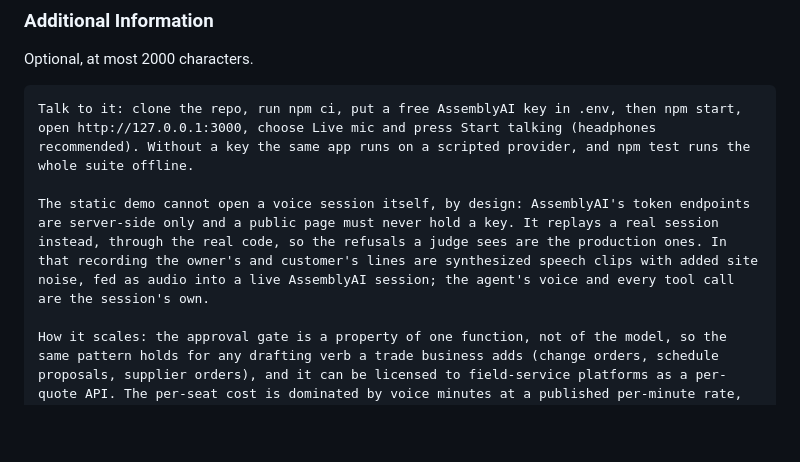
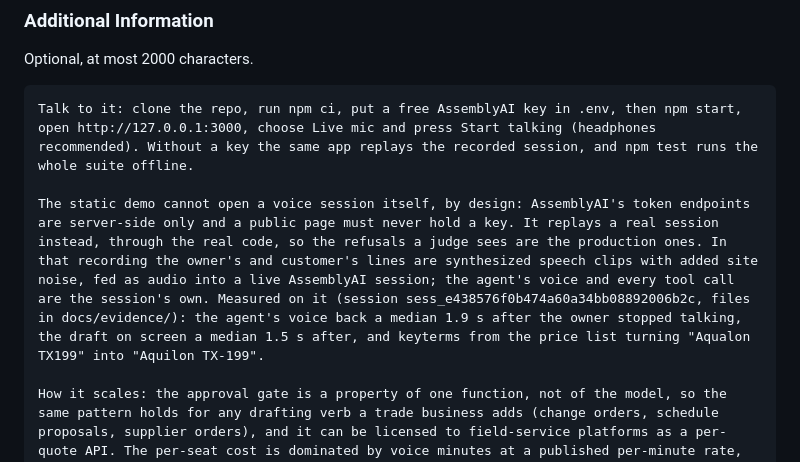
Before and after one commit to guptachetan1995/tailgate-quote, a Markdown page: docs/submission.md, the part around the change. Drawn GitHub-style; blank space fills up the shorter version.

Commit message:
docs: additional info carries the recorded session's measurements

````diff
--- a/docs/submission.md
+++ b/docs/submission.md
@@ -140,9 +140,9 @@ owner control and a "Try it as the agent" panel live. It holds no API key.
 Optional, at most 2000 characters.
 
 ```
-Talk to it: clone the repo, run npm ci, put a free AssemblyAI key in .env, then npm start, open http://127.0.0.1:3000, choose Live mic and press Start talking (headphones recommended). Without a key the same app runs on a scripted provider, and npm test runs the whole suite offline.
+Talk to it: clone the repo, run npm ci, put a free AssemblyAI key in .env, then npm start, open http://127.0.0.1:3000, choose Live mic and press Start talking (headphones recommended). Without a key the same app replays the recorded session, and npm test runs the whole suite offline.
 
-The static demo cannot open a voice session itself, by design: AssemblyAI's token endpoints are server-side only and a public page must never hold a key. It replays a real session instead, through the real code, so the refusals a judge sees are the production ones. In that recording the owner's and customer's lines are synthesized speech clips with added site noise, fed as audio into a live AssemblyAI session; the agent's voice and every tool call are the session's own.
+The static demo cannot open a voice session itself, by design: AssemblyAI's token endpoints are server-side only and a public page must never hold a key. It replays a real session instead, through the real code, so the refusals a judge sees are the production ones. In that recording the owner's and customer's lines are synthesized speech clips with added site noise, fed as audio into a live AssemblyAI session; the agent's voice and every tool call are the session's own. Measured on it (session sess_e438576f0b474a60a34bb08892006b2c, files in docs/evidence/): the agent's voice back a median 1.9 s after the owner stopped talking, the draft on screen a median 1.5 s after, and keyterms from the price list turning "Aqualon TX199" into "Aquilon TX-199".
 
 How it scales: the approval gate is a property of one function, not of the model, so the same pattern holds for any drafting verb a trade business adds (change orders, schedule proposals, supplier orders), and it can be licensed to field-service platforms as a per-quote API. The per-seat cost is dominated by voice minutes at a published per-minute rate, which keeps pricing predictable.
 ```
````
